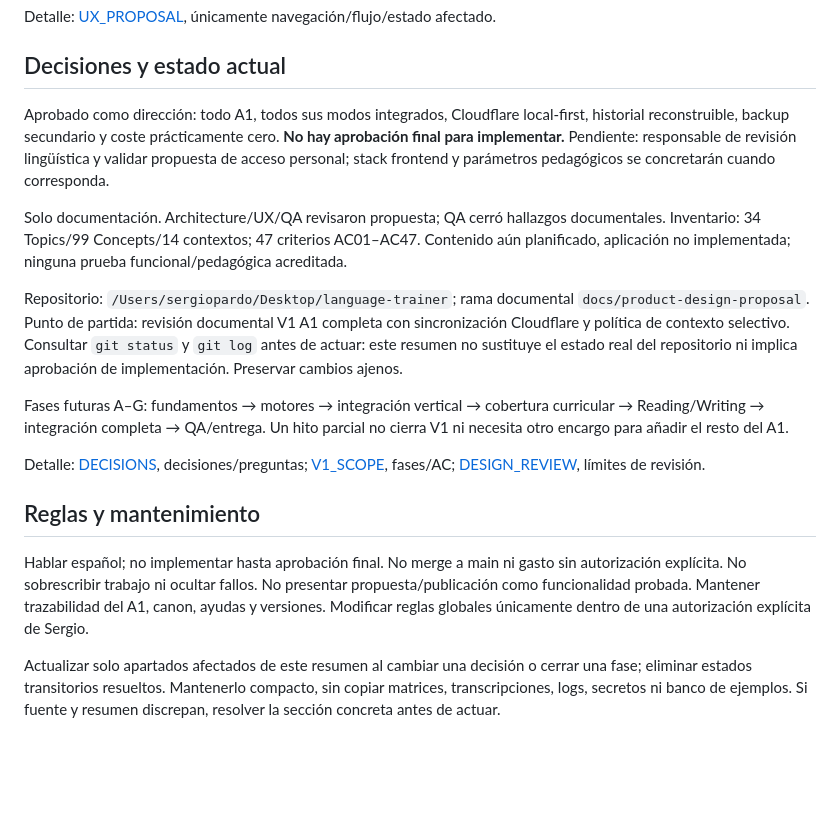
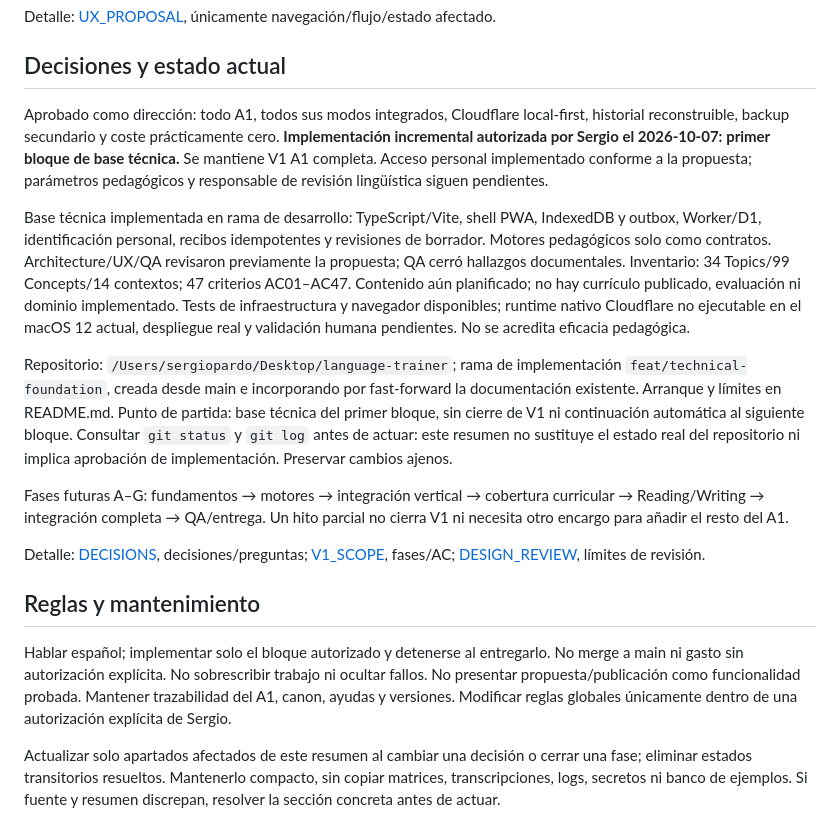
Before and after one commit to sergiopf93/language-trainer, a Markdown page: docs/context/R2_PROJECT_CONTEXT.md, the part around the change. Rendered like a GitHub page; blank space fills up the shorter version.

Commit message:
docs: document foundation setup and validation limits

```diff
--- a/docs/context/R2_PROJECT_CONTEXT.md
+++ b/docs/context/R2_PROJECT_CONTEXT.md
@@ -125,11 +125,11 @@ Detalle: [UX_PROPOSAL](../ux/UX_PROPOSAL.md), únicamente navegación/flujo/esta
 
 ## Decisiones y estado actual
 
-Aprobado como dirección: todo A1, todos sus modos integrados, Cloudflare local-first, historial reconstruible, backup secundario y coste prácticamente cero. **No hay aprobación final para implementar.** Pendiente: responsable de revisión lingüística y validar propuesta de acceso personal; stack frontend y parámetros pedagógicos se concretarán cuando corresponda.
+Aprobado como dirección: todo A1, todos sus modos integrados, Cloudflare local-first, historial reconstruible, backup secundario y coste prácticamente cero. **Implementación incremental autorizada por Sergio el 2026-10-07: primer bloque de base técnica.** Se mantiene V1 A1 completa. Acceso personal implementado conforme a la propuesta; parámetros pedagógicos y responsable de revisión lingüística siguen pendientes.
 
-Solo documentación. Architecture/UX/QA revisaron propuesta; QA cerró hallazgos documentales. Inventario: 34 Topics/99 Concepts/14 contextos; 47 criterios AC01–AC47. Contenido aún planificado, aplicación no implementada; ninguna prueba funcional/pedagógica acreditada.
+Base técnica implementada en rama de desarrollo: TypeScript/Vite, shell PWA, IndexedDB y outbox, Worker/D1, identificación personal, recibos idempotentes y revisiones de borrador. Motores pedagógicos solo como contratos. Architecture/UX/QA revisaron previamente la propuesta; QA cerró hallazgos documentales. Inventario: 34 Topics/99 Concepts/14 contextos; 47 criterios AC01–AC47. Contenido aún planificado; no hay currículo publicado, evaluación ni dominio implementado. Tests de infraestructura y navegador disponibles; runtime nativo Cloudflare no ejecutable en el macOS 12 actual, despliegue real y validación humana pendientes. No se acredita eficacia pedagógica.
 
-Repositorio: `/Users/sergiopardo/Desktop/language-trainer`; rama documental `docs/product-design-proposal`. Punto de partida: revisión documental V1 A1 completa con sincronización Cloudflare y política de contexto selectivo. Consultar `git status` y `git log` antes de actuar: este resumen no sustituye el estado real del repositorio ni implica aprobación de implementación. Preservar cambios ajenos.
+Repositorio: `/Users/sergiopardo/Desktop/language-trainer`; rama de implementación `feat/technical-foundation`, creada desde main e incorporando por fast-forward la documentación existente. Arranque y límites en README.md. Punto de partida: base técnica del primer bloque, sin cierre de V1 ni continuación automática al siguiente bloque. Consultar `git status` y `git log` antes de actuar: este resumen no sustituye el estado real del repositorio ni implica aprobación de implementación. Preservar cambios ajenos.
 
 Fases futuras A–G: fundamentos → motores → integración vertical → cobertura curricular → Reading/Writing → integración completa → QA/entrega. Un hito parcial no cierra V1 ni necesita otro encargo para añadir el resto del A1.
 
@@ -137,7 +137,7 @@ Detalle: [DECISIONS](../DECISIONS.md), decisiones/preguntas; [V1_SCOPE](../mvp/V
 
 ## Reglas y mantenimiento
 
-Hablar español; no implementar hasta aprobación final. No merge a main ni gasto sin autorización explícita. No sobrescribir trabajo ni ocultar fallos. No presentar propuesta/publicación como funcionalidad probada. Mantener trazabilidad del A1, canon, ayudas y versiones. Modificar reglas globales únicamente dentro de una autorización explícita de Sergio.
+Hablar español; implementar solo el bloque autorizado y detenerse al entregarlo. No merge a main ni gasto sin autorización explícita. No sobrescribir trabajo ni ocultar fallos. No presentar propuesta/publicación como funcionalidad probada. Mantener trazabilidad del A1, canon, ayudas y versiones. Modificar reglas globales únicamente dentro de una autorización explícita de Sergio.
 
 Actualizar solo apartados afectados de este resumen al cambiar una decisión o cerrar una fase; eliminar estados transitorios resueltos. Mantenerlo compacto, sin copiar matrices, transcripciones, logs, secretos ni banco de ejemplos. Si fuente y resumen discrepan, resolver la sección concreta antes de actuar.
 
```
Also changed, not shown: README.md (added, +98 -0 lines).
